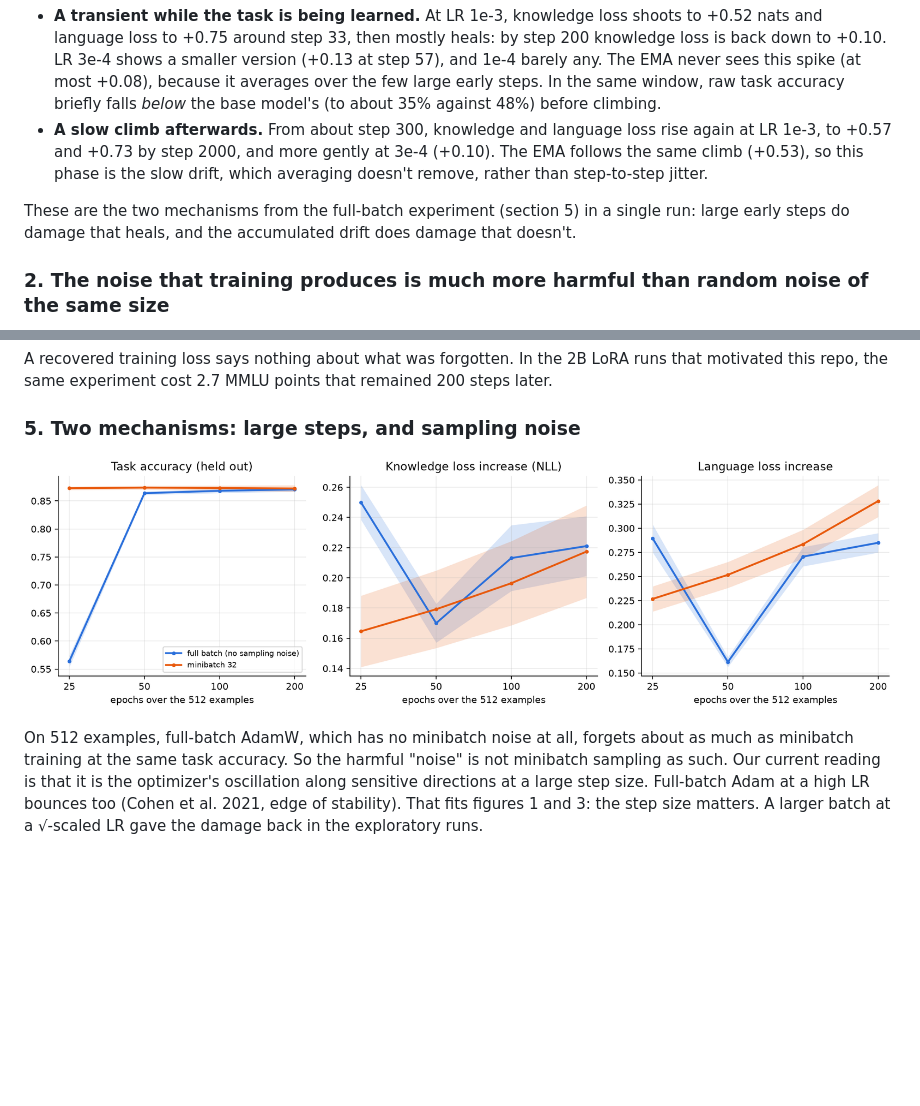
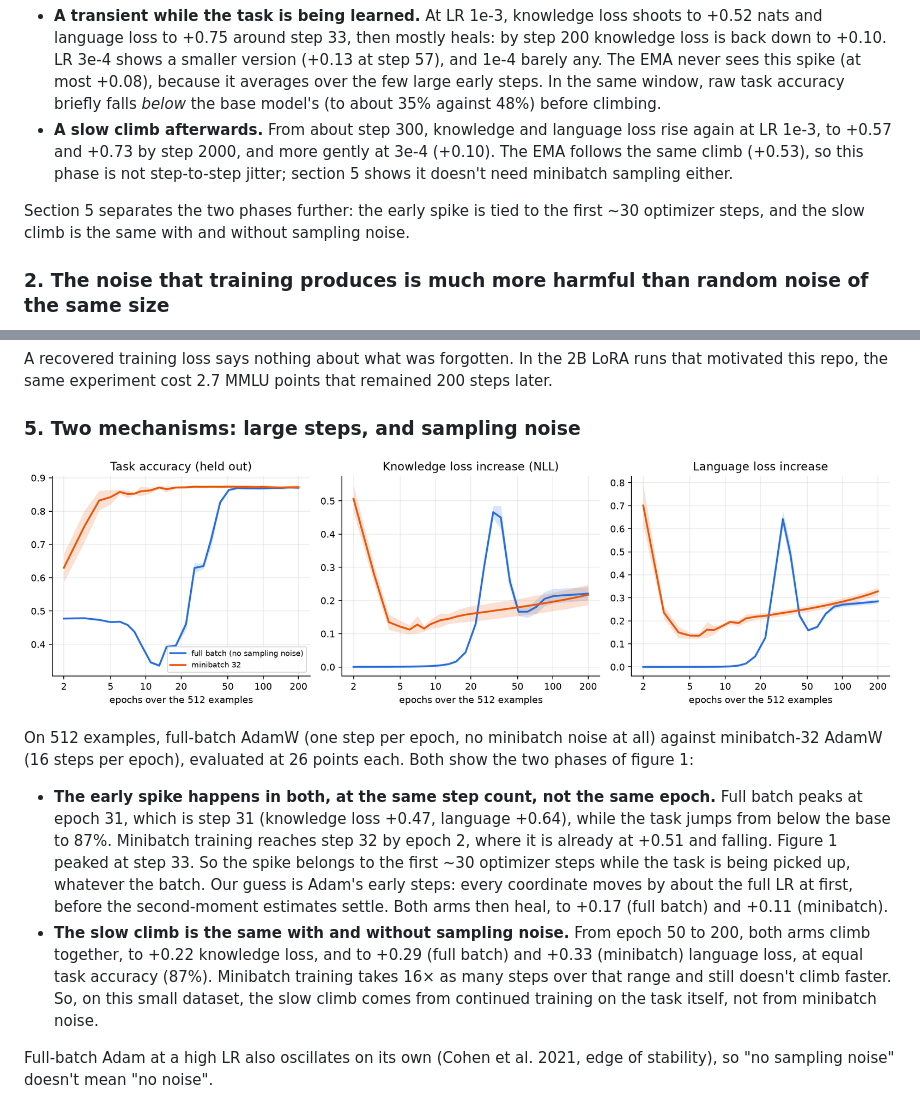
Before and after one commit to kevmo314/learning-without-noise, a Markdown page: README.md, 2 parts joined by grey strips. Rendered like a GitHub page; pictures changed too: figures/f6_fullbatch.png; blank space fills up the shorter version.

Commit message:
Figure 6 with 26 evaluations per arm: the early spike follows step count, and the slow climb doesn't need sampling noise

```diff
--- a/README.md
+++ b/README.md
@@ -71,11 +71,11 @@ comes in two phases:
   over the few large early steps. In the same window, raw task accuracy briefly falls *below* the base model's
   (to about 35% against 48%) before climbing.
 - **A slow climb afterwards.** From about step 300, knowledge and language loss rise again at LR 1e-3, to +0.57 and
-  +0.73 by step 2000, and more gently at 3e-4 (+0.10). The EMA follows the same climb (+0.53), so this phase is the
-  slow drift, which averaging doesn't remove, rather than step-to-step jitter.
+  +0.73 by step 2000, and more gently at 3e-4 (+0.10). The EMA follows the same climb (+0.53), so this phase is not
+  step-to-step jitter; section 5 shows it doesn't need minibatch sampling either.
 
-These are the two mechanisms from the full-batch experiment (section 5) in a single run: large early steps do damage
-that heals, and the accumulated drift does damage that doesn't.
+Section 5 separates the two phases further: the early spike is tied to the first ~30 optimizer steps, and the slow
+climb is the same with and without sampling noise.
 
 ### 2. The noise that training produces is much more harmful than random noise of the same size
 
@@ -125,11 +125,22 @@ same experiment cost 2.7 MMLU points that remained 200 steps later.
 
 ![full batch](figures/f6_fullbatch.png)
 
-On 512 examples, full-batch AdamW, which has no minibatch noise at all, forgets about as much as minibatch training
-at the same task accuracy. So the harmful "noise" is not minibatch sampling as such. Our current reading is that it is
-the optimizer's oscillation along sensitive directions at a large step size. Full-batch Adam at a high LR bounces too
-(Cohen et al. 2021, edge of stability). That fits figures 1 and 3: the step size matters. A larger batch at a
-√-scaled LR gave the damage back in the exploratory runs.
+On 512 examples, full-batch AdamW (one step per epoch, no minibatch noise at all) against minibatch-32 AdamW (16 steps
+per epoch), evaluated at 26 points each. Both show the two phases of figure 1:
+
+- **The early spike happens in both, at the same step count, not the same epoch.** Full batch peaks at epoch 31, which
+  is step 31 (knowledge loss +0.47, language +0.64), while the task jumps from below the base to 87%. Minibatch
+  training reaches step 32 by epoch 2, where it is already at +0.51 and falling. Figure 1 peaked at step 33. So the
+  spike belongs to the first ~30 optimizer steps while the task is being picked up, whatever the batch. Our guess is
+  Adam's early steps: every coordinate moves by about the full LR at first, before the second-moment estimates settle.
+  Both arms then heal, to +0.17 (full batch) and +0.11 (minibatch).
+- **The slow climb is the same with and without sampling noise.** From epoch 50 to 200, both arms climb together, to
+  +0.22 knowledge loss, and to +0.29 (full batch) and +0.33 (minibatch) language loss, at equal task accuracy (87%).
+  Minibatch training takes 16× as many steps over that range and still doesn't climb faster. So, on this small
+  dataset, the slow climb comes from continued training on the task itself, not from minibatch noise.
+
+Full-batch Adam at a high LR also oscillates on its own (Cohen et al. 2021, edge of stability), so "no sampling noise"
+doesn't mean "no noise".
 
 ![step size](figures/f6b_stepsize.png)
 
```
Also changed, not shown: 2 other files.
